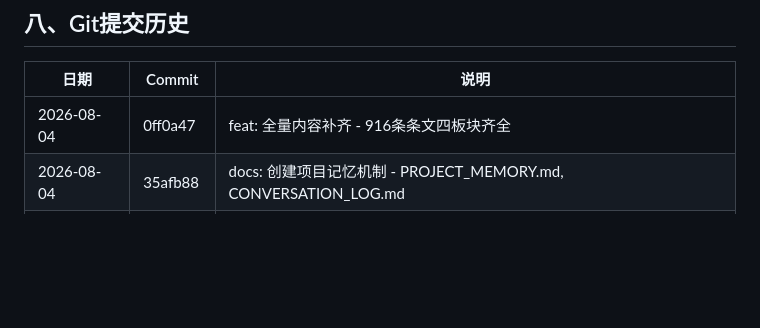
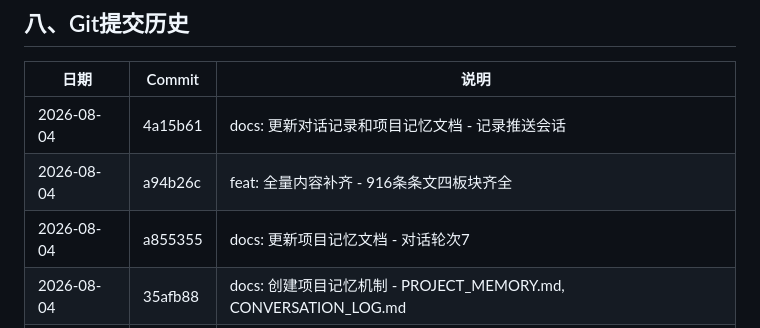
Before and after one commit to beanblue/aml-study-guide, a Markdown page: PROJECT_MEMORY.md, the part around the change. Drawn GitHub-style; blank space fills up the shorter version.

Commit message:
docs: 更新Git提交历史记录 - 填入实际commit hash

```diff
--- a/PROJECT_MEMORY.md
+++ b/PROJECT_MEMORY.md
@@ -251,7 +251,9 @@ console.log('In container: ' + inContainer + '/' + allCards.length);
 
 | 日期 | Commit | 说明 |
 |------|--------|------|
-| 2026-08-04 | 0ff0a47 | feat: 全量内容补齐 - 916条条文四板块齐全 |
+| 2026-08-04 | 4a15b61 | docs: 更新对话记录和项目记忆文档 - 记录推送会话 |
+| 2026-08-04 | a94b26c | feat: 全量内容补齐 - 916条条文四板块齐全 |
+| 2026-08-04 | a855355 | docs: 更新项目记忆文档 - 对话轮次7 |
 | 2026-08-04 | 35afb88 | docs: 创建项目记忆机制 - PROJECT_MEMORY.md, CONVERSATION_LOG.md |
 | 2026-08-03 | 6b0cdd5 | fix: 修复条文卡片宽度不一致问题 |
 | 2026-08-03 | 7b3476f | 卡片化拆分：reg-08/15/17/23 + reg-09目录修复 |
```
